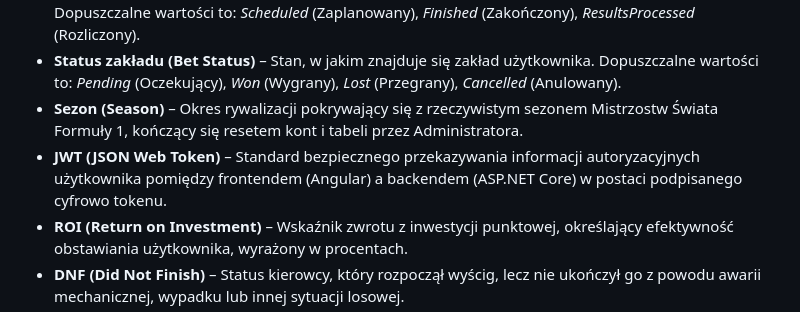
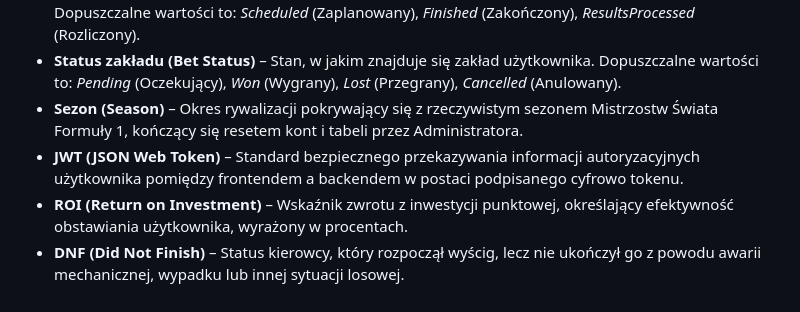
Before and after one commit to micjaw310589/f1-betting-game, a Markdown page: docs/FUNCTIONAL_SPECIFICATION.md, the part around the change. Rendered like a GitHub page.

Commit message:
Update JWT definition in functional specification
Removed specific mention of 'Angular' from JWT definition for broader applicability.

```diff
--- a/docs/FUNCTIONAL_SPECIFICATION.md
+++ b/docs/FUNCTIONAL_SPECIFICATION.md
@@ -9,7 +9,7 @@ W niniejszym dokumencie zastosowano następujące definicje i skróty terminolog
 * **Status wyścigu (Race Status)** – Stan, w jakim znajduje się dany wyścig w bazie danych systemu. Dopuszczalne wartości to: *Scheduled* (Zaplanowany), *Finished* (Zakończony), *ResultsProcessed* (Rozliczony).
 * **Status zakładu (Bet Status)** – Stan, w jakim znajduje się zakład użytkownika. Dopuszczalne wartości to: *Pending* (Oczekujący), *Won* (Wygrany), *Lost* (Przegrany), *Cancelled* (Anulowany).
 * **Sezon (Season)** – Okres rywalizacji pokrywający się z rzeczywistym sezonem Mistrzostw Świata Formuły 1, kończący się resetem kont i tabeli przez Administratora.
-* **JWT (JSON Web Token)** – Standard bezpiecznego przekazywania informacji autoryzacyjnych użytkownika pomiędzy frontendem (Angular) a backendem (ASP.NET Core) w postaci podpisanego cyfrowo tokenu.
+* **JWT (JSON Web Token)** – Standard bezpiecznego przekazywania informacji autoryzacyjnych użytkownika pomiędzy frontendem a backendem w postaci podpisanego cyfrowo tokenu.
 * **ROI (Return on Investment)** – Wskaźnik zwrotu z inwestycji punktowej, określający efektywność obstawiania użytkownika, wyrażony w procentach.
 * **DNF (Did Not Finish)** – Status kierowcy, który rozpoczął wyścig, lecz nie ukończył go z powodu awarii mechanicznej, wypadku lub innej sytuacji losowej.
 * **Pit Stop** – Zjazd kierowcy do alei serwisowej w celu wymiany opon lub dokonania napraw. Czas trwania najszybszego pit stopu zespołu stanowi jedną z kategorii zakładów.
```
